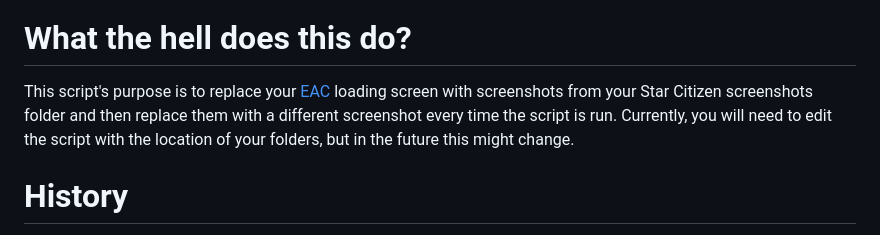
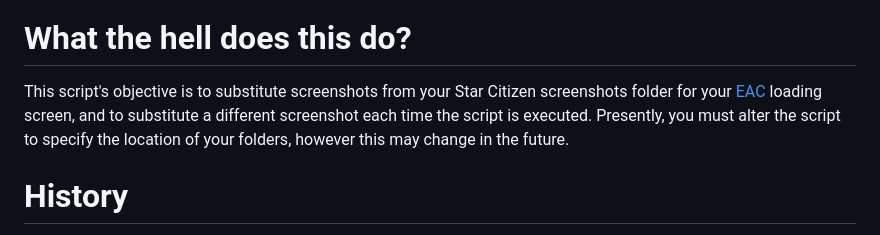
Before and after one commit to DJRLincs/SC-EAC-Screenshot-SplashScreen, a Markdown page: ReadMe.md, the part around the change. Drawn GitHub-style.

Commit message:
Update ReadMe.md
Grammar Checks

```diff
--- a/ReadMe.md
+++ b/ReadMe.md
@@ -3,7 +3,7 @@
 </p>
 
 # What the hell does this do?
-This script's purpose is to replace your [EAC](https://www.easy.ac/) loading screen with screenshots from your Star Citizen screenshots folder and then replace them with a different screenshot every time the script is run. Currently, you will need to edit the script with the location of your folders, but in the future this might change.
+This script's objective is to substitute screenshots from your Star Citizen screenshots folder for your [EAC](https://www.easy.ac/) loading screen, and to substitute a different screenshot each time the script is executed. Presently, you must alter the script to specify the location of your folders, however this may change in the future.
 
 # History
 This was originally created in 2022 by thorax on [Reddit](https://www.reddit.com/r/starcitizen/comments/rkmz93/fyi_we_can_have_custom_splash_screens_now_until/). I was kingflashroseG on Reddit when this post was originally made. I later added comments and a lot more QOL for people who weren't as tech-savvy as he was. I then created the .bat files and have been using them on my own system for the past year. If Thorax ever finds it, I will happily give him contributor credit and ownership of this project. He still deserves credit as the project's original creator.
```
